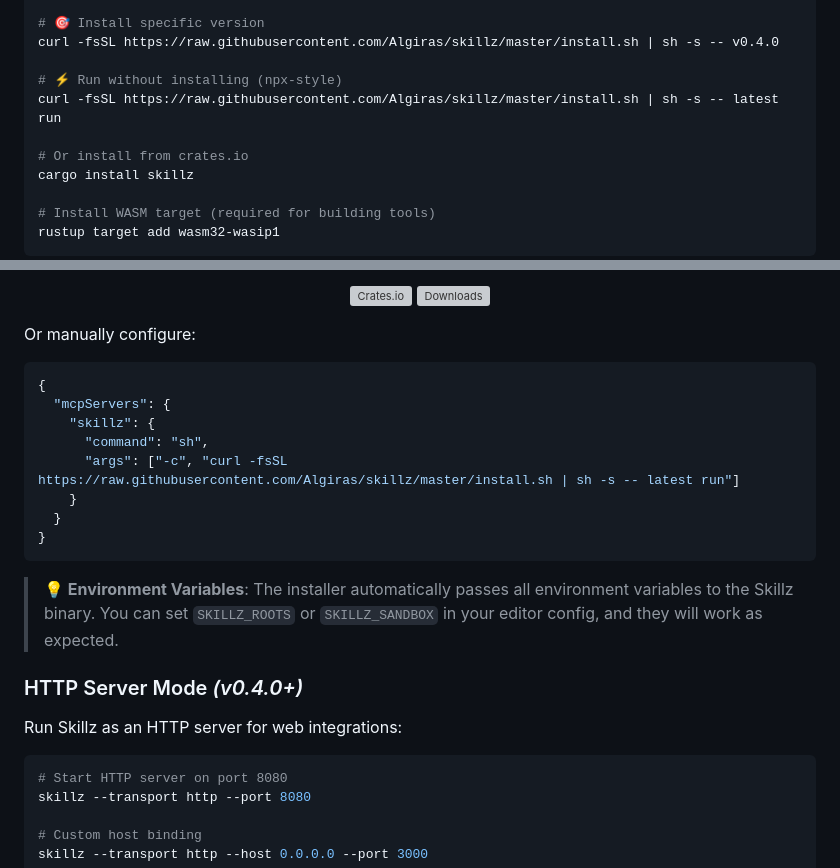
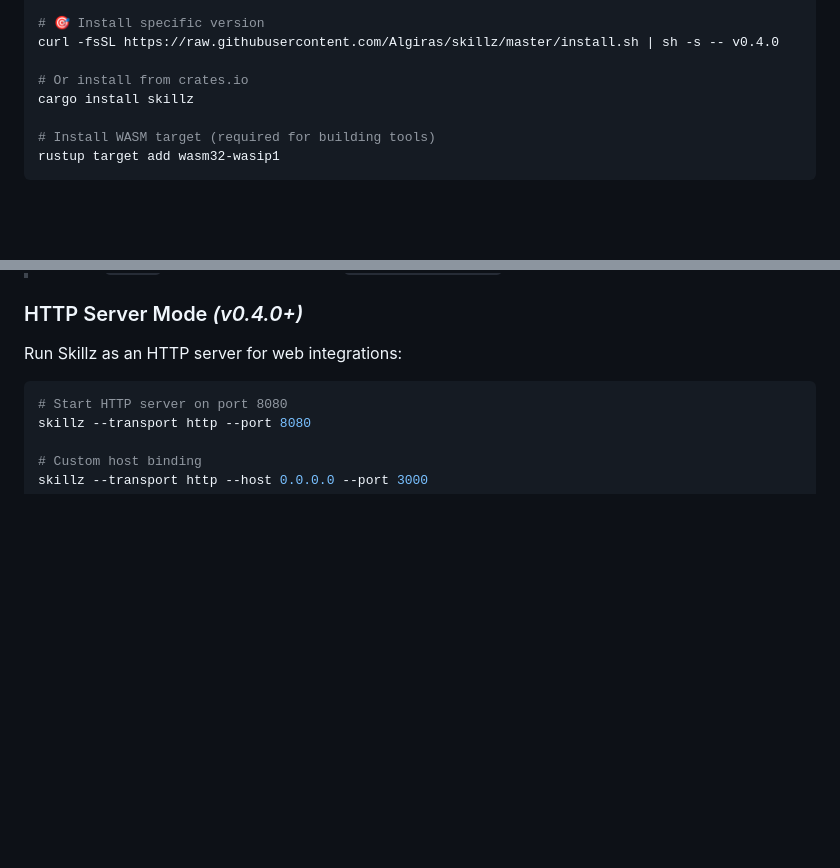
Before and after one commit to Algiras/skillz, a Markdown page: README.md, 2 parts joined by grey strips. Rendered like a GitHub page; blank space fills up the shorter version; grey boxes are pictures that could not be loaded.

Commit message:
docs: simplify README - remove zero-install mode, add Cursor button to config section

````diff
--- a/README.md
+++ b/README.md
@@ -83,9 +83,6 @@ curl -fsSL https://raw.githubusercontent.com/Algiras/skillz/master/install.sh |
 # 🎯 Install specific version
 curl -fsSL https://raw.githubusercontent.com/Algiras/skillz/master/install.sh | sh -s -- v0.4.0
 
-# ⚡ Run without installing (npx-style)
-curl -fsSL https://raw.githubusercontent.com/Algiras/skillz/master/install.sh | sh -s -- latest run
-
 # Or install from crates.io
 cargo install skillz
 
@@ -165,22 +152,3 @@ You can run Skillz without installing it, similar to `npx`.
-[![Crates.io](https://img.shields.io/crates/v/skillz.svg)](https://crates.io/crates/skillz)
-[![Downloads](https://img.shields.io/crates/d/skillz.svg)](https://crates.io/crates/skillz)
-
-</div>
-
-Or manually configure:
-
-```json
-{
-  "mcpServers": {
-    "skillz": {
-      "command": "sh",
-      "args": ["-c", "curl -fsSL https://raw.githubusercontent.com/Algiras/skillz/master/install.sh | sh -s -- latest run"]
-    }
-  }
-}
-```
-
-> **💡 Environment Variables**: The installer automatically passes all environment variables to the Skillz binary. You can set `SKILLZ_ROOTS` or `SKILLZ_SANDBOX` in your editor config, and they will work as expected.
 
 ### HTTP Server Mode *(v0.4.0+)*
 
````
Also changed, not shown: other parts of README.md (+5 -15 lines).
